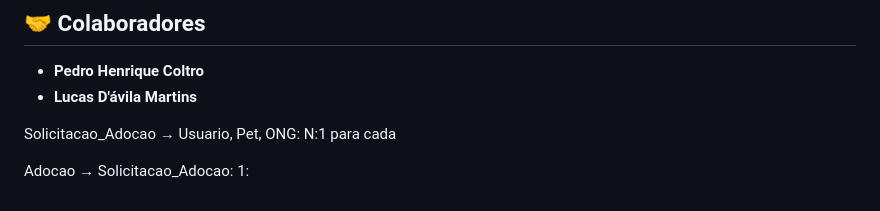
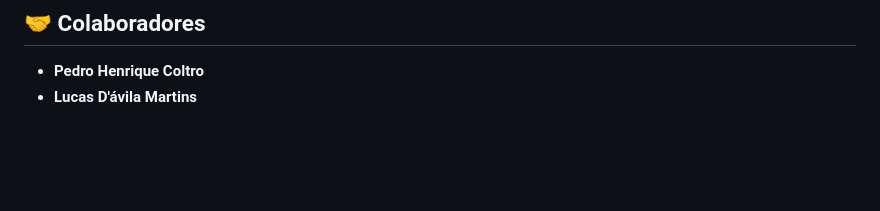
Before and after one commit to coltrox/Pet-Lar, a Markdown page: README.md, the part around the change. Rendered like a GitHub page; blank space fills up the shorter version.

```diff
--- a/README.md
+++ b/README.md
@@ -269,7 +269,3 @@ Essas medidas garantem que a experiência de adoção via **PetLar** seja **segu
 
 * **Pedro Henrique Coltro**
 * **Lucas D'ávila Martins**
-
-Solicitacao_Adocao → Usuario, Pet, ONG: N:1 para cada
-
-Adocao → Solicitacao_Adocao: 1:
```
